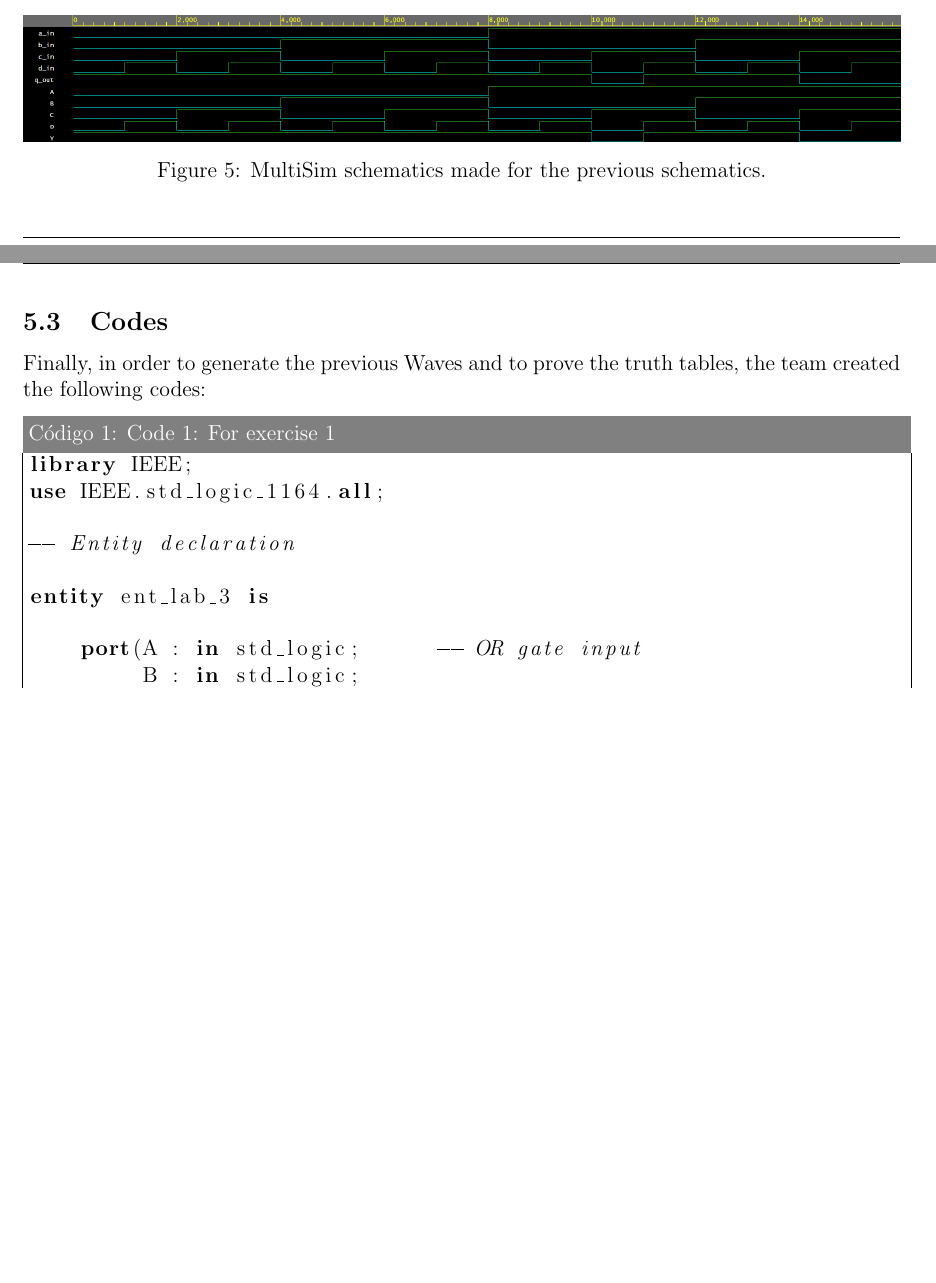
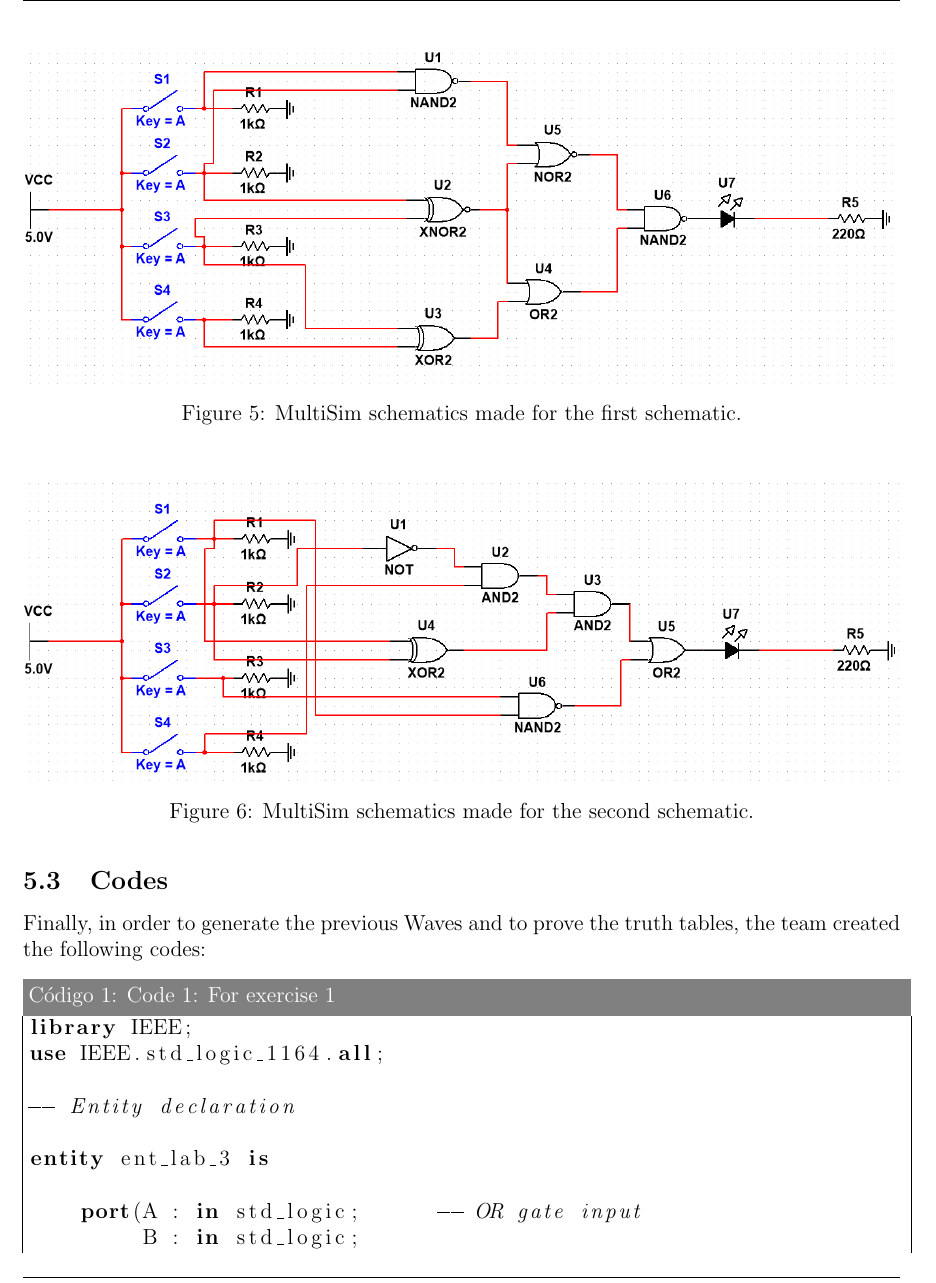
Before and after one commit to LopzDWampotat505/Digital-Design, a LaTeX document (Report 3/main.tex): two parts of pages 6 and 7 of 12 before the commit and part of page 7 of 13 after it, the two joined at a grey line, cut so that both start at the same text, the shorter picture padded with empty space. The pictures show the PDF file Report 3/main.pdf that the author committed with the source.

Commit message:
Final changes

```diff
--- a/Report 3/main.tex
+++ b/Report 3/main.tex
@@ -310,9 +310,15 @@ And, after developing the code in EDA Playgrounds, the following Wave was genera
 Based on the schematics of the previous experiments, the following simulation was built on MultiSim:
 \begin{figure}[H]
   \centering
-  \includegraphics[width=1\textwidth]{EDAWave1.png}
-  \caption{MultiSim schematics made for the previous schematics.}
-  \label{fig:multisim}
+  \includegraphics[width=1\textwidth]{Schematic 1 Mult.png}
+  \caption{MultiSim schematics made for the first schematic.}
+  \label{fig:multisim1}
+\end{figure}
+\begin{figure}[H]
+  \centering
+  \includegraphics[width=1\textwidth]{Schematic 2 Mult.png}
+  \caption{MultiSim schematics made for the second schematic.}
+  \label{fig:multisim2}
 \end{figure}
 \subsection{Codes}
 Finally, in order to generate the previous Waves and to prove the truth tables, the team created the following codes:
```
Also changed, not shown: Report 3/Imagenes/Schematic 1 Mult.png (added), Report 3/Imagenes/Schematic 2 Mult.png (added), Report 3/main.pdf, 5 other files.
